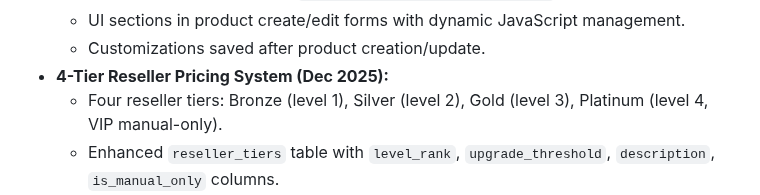
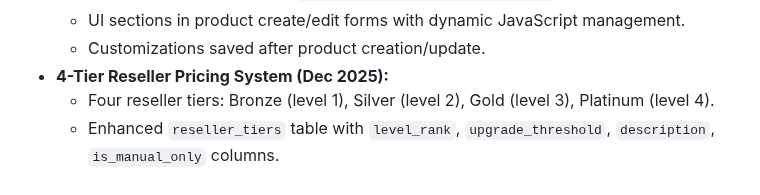
Before and after one commit to eddmanthailand/Reseller-Connect, a Markdown page: replit.md, the part around the change. GitHub-like rendering.

Commit message:
Update Platinum tier to be achievable through sales and manual assignment
Modify replit.md to remove "VIP manual-only" designation for Platinum tier, allowing it to be reached via accumulated sales.

Replit-Commit-Author: Agent
Replit-Commit-Session-Id: 38c1ad68-1afc-40f4-937c-5b04ba9c10ee
Replit-Commit-Checkpoint-Type: full_checkpoint
Replit-Commit-Event-Id: 9ade2422-89c9-464a-830c-e09a8084b645
Replit-Commit-Screenshot-Url: https://storage.googleapis.com/screenshot-production-us-central1/bdca83b4-eef7-4eb0-97b2-26cf5929e582/38c1ad68-1afc-40f4-937c-5b04ba9c10ee/tVLYwSU

```diff
--- a/replit.md
+++ b/replit.md
@@ -67,7 +67,7 @@ The backend is built with Flask 3.1.2 and Flask-CORS, using a Neon PostgreSQL da
   - UI sections in product create/edit forms with dynamic JavaScript management.
   - Customizations saved after product creation/update.
 - **4-Tier Reseller Pricing System (Dec 2025):**
-  - Four reseller tiers: Bronze (level 1), Silver (level 2), Gold (level 3), Platinum (level 4, VIP manual-only).
+  - Four reseller tiers: Bronze (level 1), Silver (level 2), Gold (level 3), Platinum (level 4).
   - Enhanced `reseller_tiers` table with `level_rank`, `upgrade_threshold`, `description`, `is_manual_only` columns.
   - `product_tier_pricing` table stores discount percentages per product/tier combination.
   - Products require discount percentages for all tiers before saving.
```
